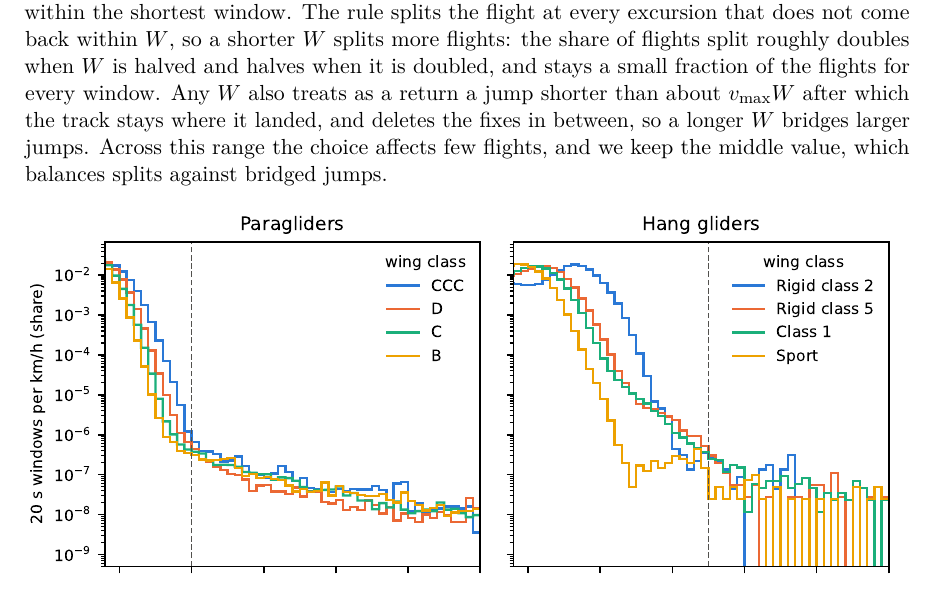
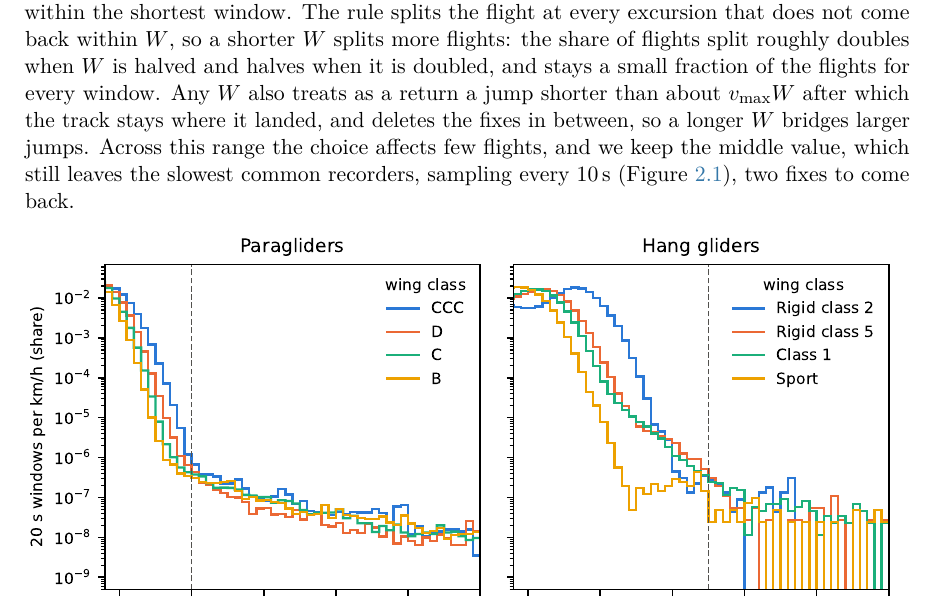
Before and after one commit to matteodisante/xc-dynamics, a LaTeX thesis (thesis/main.tex, which reads thesis/chapters/preprocessing.tex): part of page 13 of 15, cut so that both start at the same text. Compiled offline with pdfLaTeX.

Commit message:
Ground the choice of W on the slowest common recorders
W = 20 s leaves recorders sampling every 10 s two fixes to come back.

Co-Authored-By: Claude Opus 5.5 <noreply@anthropic.com>

```diff
--- a/thesis/chapters/preprocessing.tex
+++ b/thesis/chapters/preprocessing.tex
@@ -262,7 +262,8 @@ when it is doubled, and stays a small fraction of the flights for every window.
 also treats as a return a jump shorter than about $v_{\max}W$ after which the track stays
 where it landed, and deletes the fixes in between, so a longer $W$ bridges larger jumps.
 Across this range the choice affects few flights, and we keep the middle value, which
-balances splits against bridged jumps.
+still leaves the slowest common recorders, sampling every \SI{10}{\second}
+(Figure~\ref{fig:sampling-interval}), two fixes to come back.
 
 \begin{figure}[htbp]
 \centering
```
